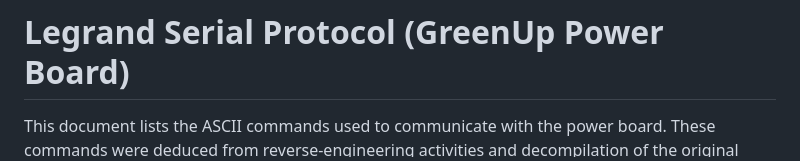
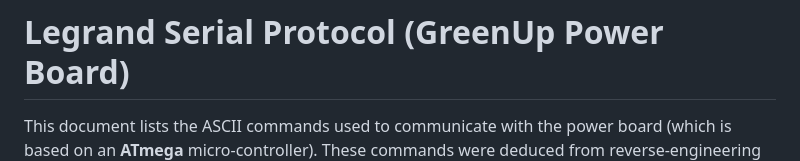
Before and after one commit to BolzaW/greenup-link, a Markdown page: docs/LEGRAND_SERIAL_PROTOCOL.md, the part around the change. Drawn GitHub-style.

Commit message:
docs: mention ATmega in protocol preamble

```diff
--- a/docs/LEGRAND_SERIAL_PROTOCOL.md
+++ b/docs/LEGRAND_SERIAL_PROTOCOL.md
@@ -1,6 +1,6 @@
 # Legrand Serial Protocol (GreenUp Power Board)
 
-This document lists the ASCII commands used to communicate with the power board.
+This document lists the ASCII commands used to communicate with the power board (which is based on an **ATmega** micro-controller).
 These commands were deduced from reverse-engineering activities and decompilation of the original software (.jar) and firmware (.hex).
 All these commands must be sent to the power board followed by a "Carriage Return" character, i.e., `\r` (ASCII code 0x0D).
 
```
